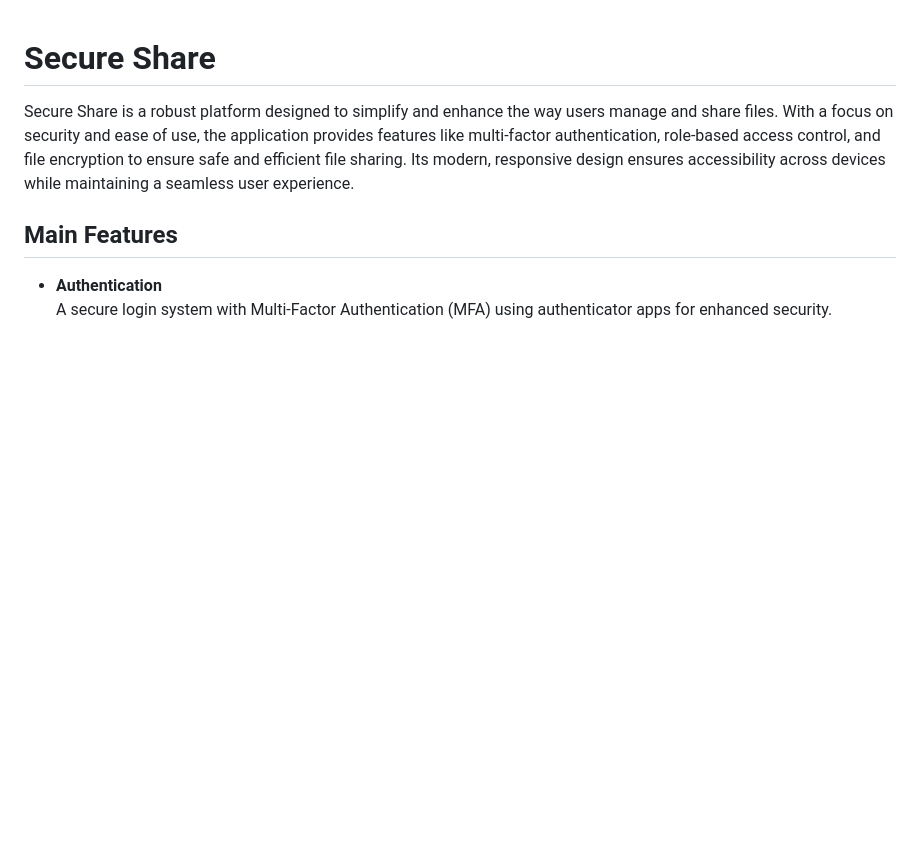
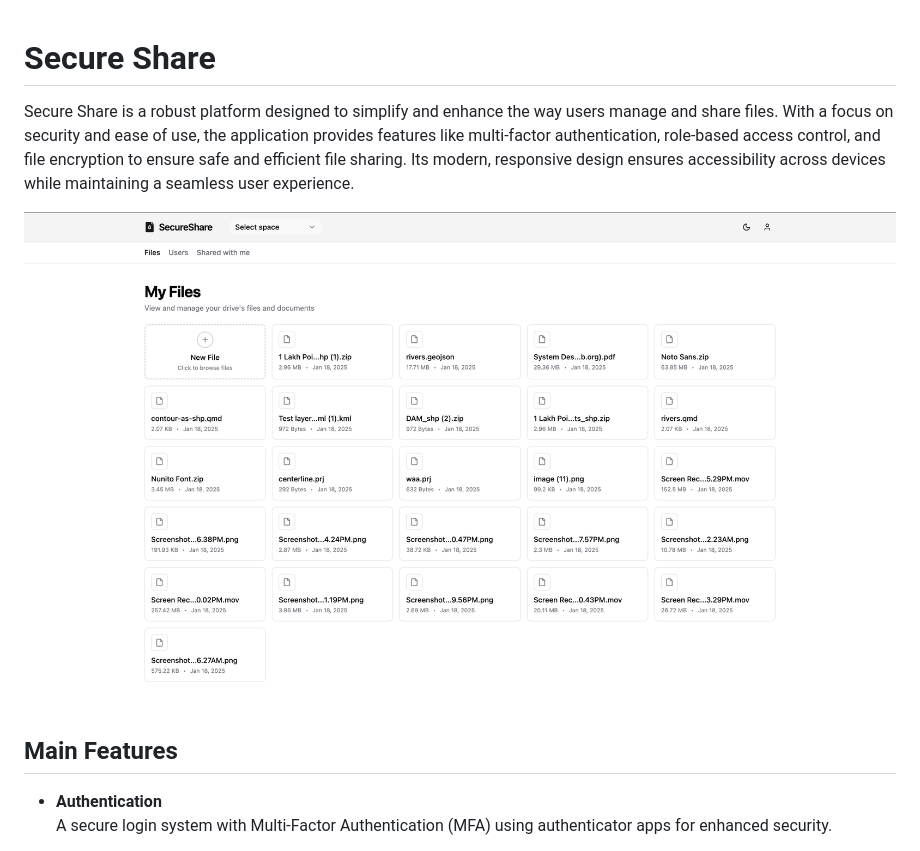
Before and after one commit to rajtoshranjan/secure-share, a Markdown page: README.md, the part around the change. GitHub-like rendering; pictures changed too: docs/secure-share.png (added); blank space fills up the shorter version.

```diff
--- a/README.md
+++ b/README.md
@@ -1,6 +1,8 @@
 # Secure Share
 
 Secure Share is a robust platform designed to simplify and enhance the way users manage and share files. With a focus on security and ease of use, the application provides features like multi-factor authentication, role-based access control, and file encryption to ensure safe and efficient file sharing. Its modern, responsive design ensures accessibility across devices while maintaining a seamless user experience.
+
+![Secure Share](docs/secure-share.png)
 
 ## Main Features
 
```
